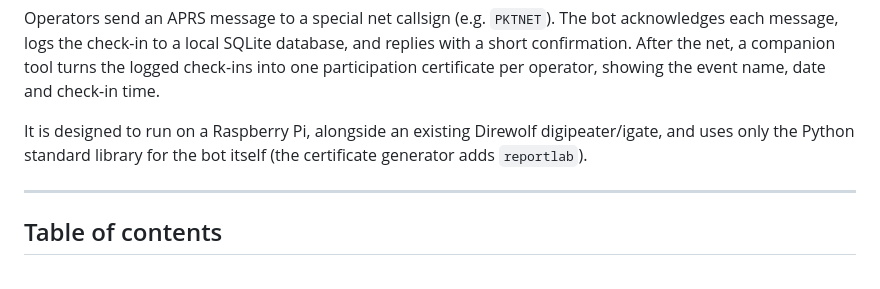
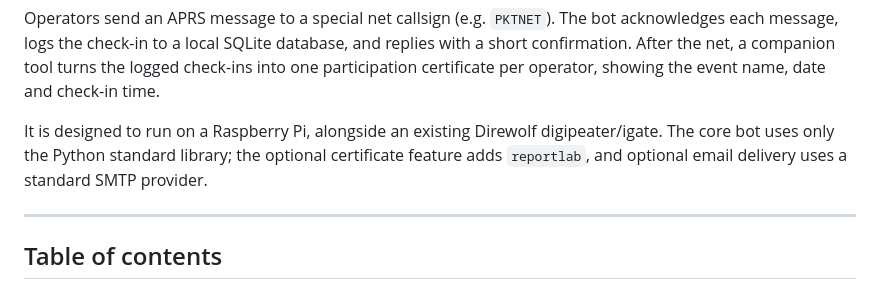
Before and after one commit to PP5PK/APRS_NET, a Markdown page: README.md, the part around one of its changes. Drawn GitHub-style.

```diff
--- a/README.md
+++ b/README.md
@@ -14,8 +14,9 @@ logged check-ins into one participation certificate per operator, showing the
 event name, date and check-in time.
 
 It is designed to run on a Raspberry Pi, alongside an existing Direwolf
-digipeater/igate, and uses only the Python standard library for the bot itself
-(the certificate generator adds `reportlab`).
+digipeater/igate. The core bot uses only the Python standard library; the
+optional certificate feature adds `reportlab`, and optional email delivery uses
+a standard SMTP provider.
 
 ---
 
```
Also changed, not shown: other parts of README.md (+49 -16 lines).
